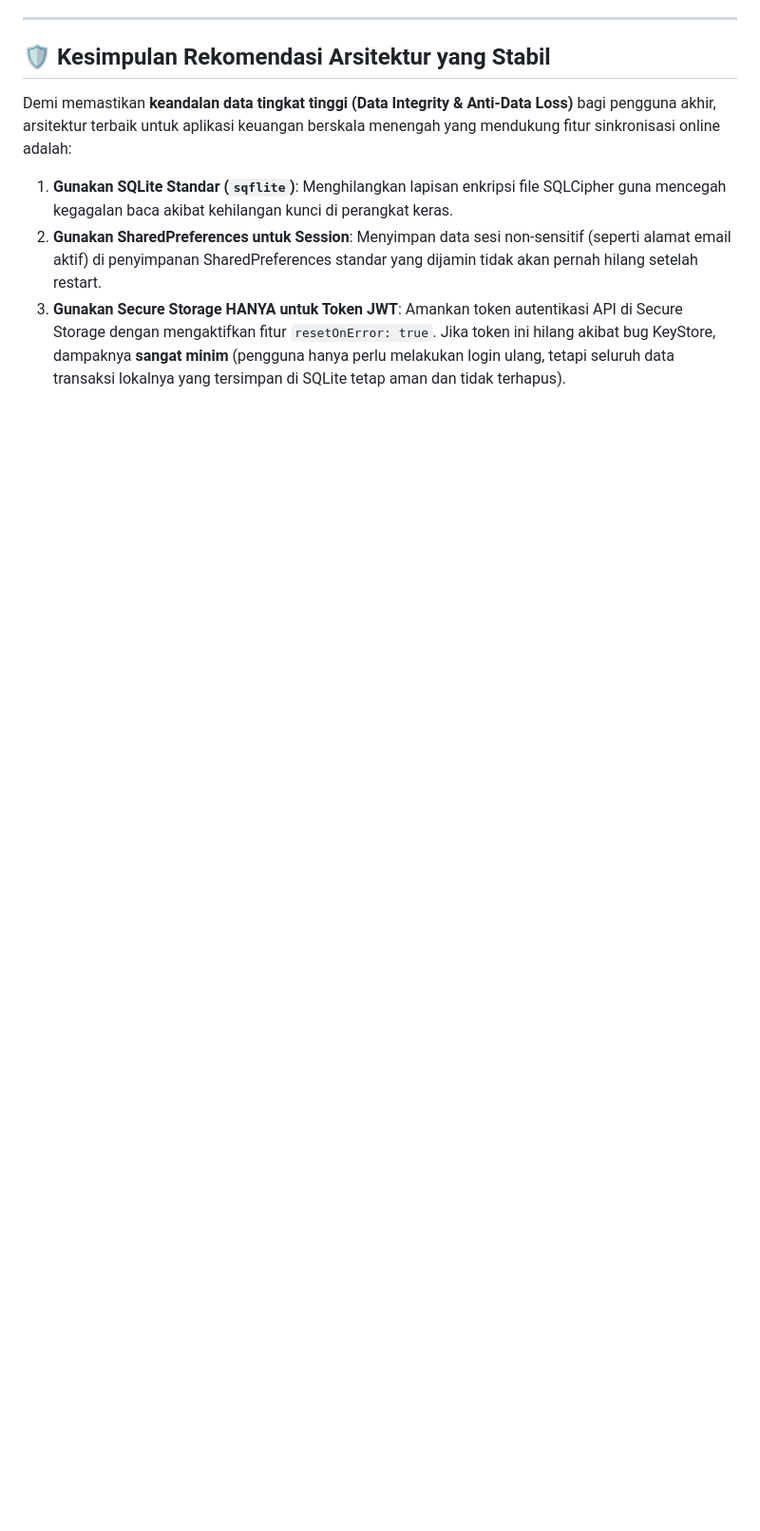
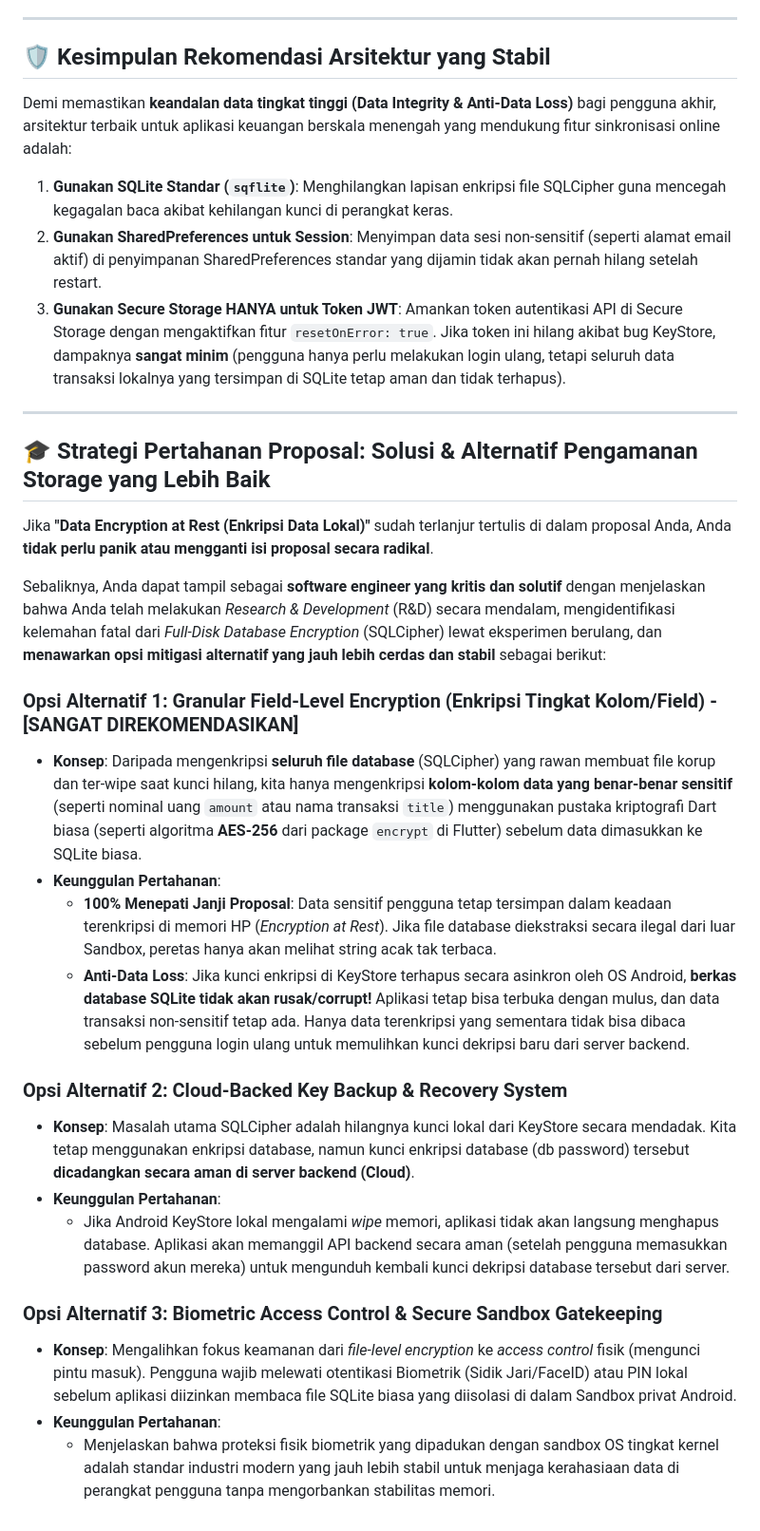
Before and after one commit to langss1/Uangku, a Markdown page: ANALISIS_EROR_SQLCIPHER.md, the part around the change. Shown at 95% size. Drawn GitHub-style; blank space fills up the shorter version.

Commit message:
docs: add proposal defense alternatives and mitigation strategy

```diff
--- a/ANALISIS_EROR_SQLCIPHER.md
+++ b/ANALISIS_EROR_SQLCIPHER.md
@@ -53,3 +53,27 @@ Demi memastikan **keandalan data tingkat tinggi (Data Integrity & Anti-Data Loss
 1. **Gunakan SQLite Standar (`sqflite`)**: Menghilangkan lapisan enkripsi file SQLCipher guna mencegah kegagalan baca akibat kehilangan kunci di perangkat keras.
 2. **Gunakan SharedPreferences untuk Session**: Menyimpan data sesi non-sensitif (seperti alamat email aktif) di penyimpanan SharedPreferences standar yang dijamin tidak akan pernah hilang setelah restart.
 3. **Gunakan Secure Storage HANYA untuk Token JWT**: Amankan token autentikasi API di Secure Storage dengan mengaktifkan fitur `resetOnError: true`. Jika token ini hilang akibat bug KeyStore, dampaknya **sangat minim** (pengguna hanya perlu melakukan login ulang, tetapi seluruh data transaksi lokalnya yang tersimpan di SQLite tetap aman dan tidak terhapus).
+
+---
+
+## 🎓 Strategi Pertahanan Proposal: Solusi & Alternatif Pengamanan Storage yang Lebih Baik
+
+Jika **"Data Encryption at Rest (Enkripsi Data Lokal)"** sudah terlanjur tertulis di dalam proposal Anda, Anda **tidak perlu panik atau mengganti isi proposal secara radikal**.
+
+Sebaliknya, Anda dapat tampil sebagai **software engineer yang kritis dan solutif** dengan menjelaskan bahwa Anda telah melakukan *Research & Development* (R&D) secara mendalam, mengidentifikasi kelemahan fatal dari *Full-Disk Database Encryption* (SQLCipher) lewat eksperimen berulang, dan **menawarkan opsi mitigasi alternatif yang jauh lebih cerdas dan stabil** sebagai berikut:
+
+### Opsi Alternatif 1: Granular Field-Level Encryption (Enkripsi Tingkat Kolom/Field) - [SANGAT DIREKOMENDASIKAN]
+* **Konsep**: Daripada mengenkripsi **seluruh file database** (SQLCipher) yang rawan membuat file korup dan ter-wipe saat kunci hilang, kita hanya mengenkripsi **kolom-kolom data yang benar-benar sensitif** (seperti nominal uang `amount` atau nama transaksi `title`) menggunakan pustaka kriptografi Dart biasa (seperti algoritma **AES-256** dari package `encrypt` di Flutter) sebelum data dimasukkan ke SQLite biasa.
+* **Keunggulan Pertahanan**:
+  - **100% Menepati Janji Proposal**: Data sensitif pengguna tetap tersimpan dalam keadaan terenkripsi di memori HP (*Encryption at Rest*). Jika file database diekstraksi secara ilegal dari luar Sandbox, peretas hanya akan melihat string acak tak terbaca.
+  - **Anti-Data Loss**: Jika kunci enkripsi di KeyStore terhapus secara asinkron oleh OS Android, **berkas database SQLite tidak akan rusak/corrupt!** Aplikasi tetap bisa terbuka dengan mulus, dan data transaksi non-sensitif tetap ada. Hanya data terenkripsi yang sementara tidak bisa dibaca sebelum pengguna login ulang untuk memulihkan kunci dekripsi baru dari server backend.
+
+### Opsi Alternatif 2: Cloud-Backed Key Backup & Recovery System
+* **Konsep**: Masalah utama SQLCipher adalah hilangnya kunci lokal dari KeyStore secara mendadak. Kita tetap menggunakan enkripsi database, namun kunci enkripsi database (db password) tersebut **dicadangkan secara aman di server backend (Cloud)**.
+* **Keunggulan Pertahanan**:
+  - Jika Android KeyStore lokal mengalami *wipe* memori, aplikasi tidak akan langsung menghapus database. Aplikasi akan memanggil API backend secara aman (setelah pengguna memasukkan password akun mereka) untuk mengunduh kembali kunci dekripsi database tersebut dari server.
+
+### Opsi Alternatif 3: Biometric Access Control & Secure Sandbox Gatekeeping
+* **Konsep**: Mengalihkan fokus keamanan dari *file-level encryption* ke *access control* fisik (mengunci pintu masuk). Pengguna wajib melewati otentikasi Biometrik (Sidik Jari/FaceID) atau PIN lokal sebelum aplikasi diizinkan membaca file SQLite biasa yang diisolasi di dalam Sandbox privat Android.
+* **Keunggulan Pertahanan**:
+  - Menjelaskan bahwa proteksi fisik biometrik yang dipadukan dengan sandbox OS tingkat kernel adalah standar industri modern yang jauh lebih stabil untuk menjaga kerahasiaan data di perangkat pengguna tanpa mengorbankan stabilitas memori.
```
